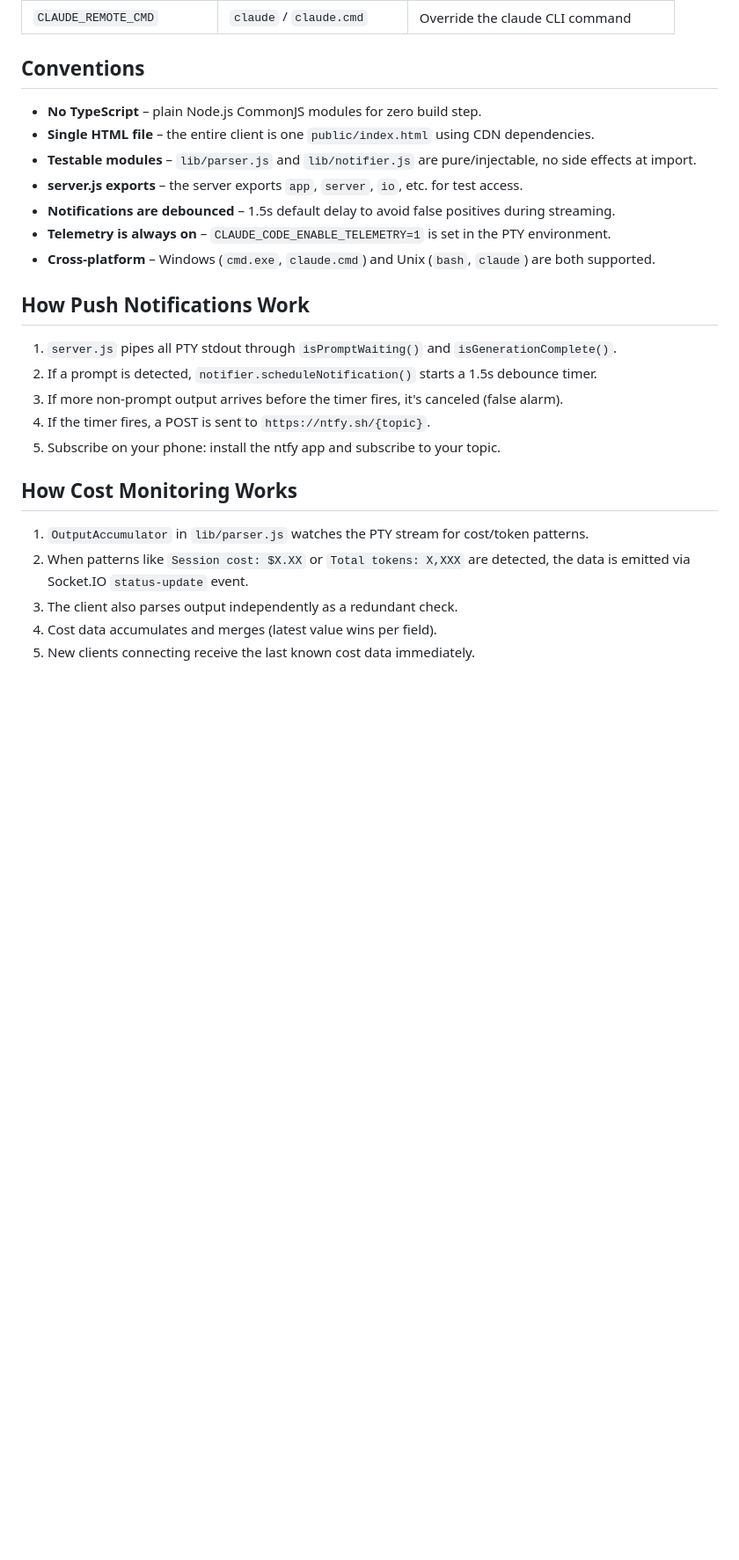
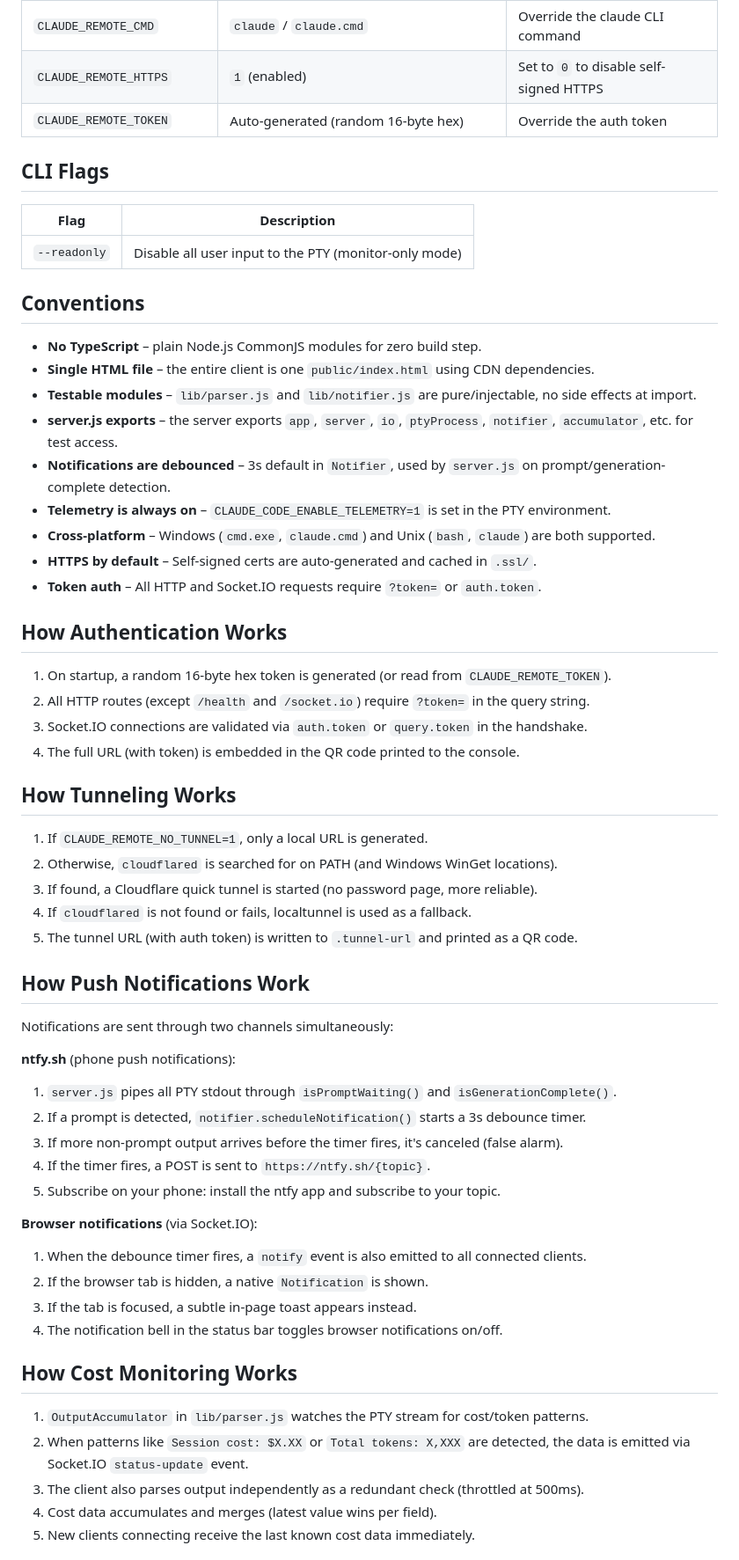
Before and after one commit to wilson-cheng1110/claude_remote, a Markdown page: CLAUDE.md, the part around one of its changes. Shown at 88% size. Drawn GitHub-style; blank space fills up the shorter version.

```diff
--- a/CLAUDE.md
+++ b/CLAUDE.md
@@ -68,28 +79,62 @@ npm run test:coverage     # Tests with coverage report
 | `CLAUDE_REMOTE_SCROLLBACK` | `50000` | Max scrollback buffer size in characters |
 | `CLAUDE_REMOTE_CMD` | `claude` / `claude.cmd` | Override the claude CLI command |
+| `CLAUDE_REMOTE_HTTPS` | `1` (enabled) | Set to `0` to disable self-signed HTTPS |
+| `CLAUDE_REMOTE_TOKEN` | Auto-generated (random 16-byte hex) | Override the auth token |
+
+## CLI Flags
+
+| Flag | Description |
+|---|---|
+| `--readonly` | Disable all user input to the PTY (monitor-only mode) |
 
 ## Conventions
 
 - **No TypeScript** – plain Node.js CommonJS modules for zero build step.
 - **Single HTML file** – the entire client is one `public/index.html` using CDN dependencies.
 - **Testable modules** – `lib/parser.js` and `lib/notifier.js` are pure/injectable, no side effects at import.
-- **server.js exports** – the server exports `app`, `server`, `io`, etc. for test access.
-- **Notifications are debounced** – 1.5s default delay to avoid false positives during streaming.
+- **server.js exports** – the server exports `app`, `server`, `io`, `ptyProcess`, `notifier`, `accumulator`, etc. for test access.
+- **Notifications are debounced** – 3s default in `Notifier`, used by `server.js` on prompt/generation-complete detection.
 - **Telemetry is always on** – `CLAUDE_CODE_ENABLE_TELEMETRY=1` is set in the PTY environment.
 - **Cross-platform** – Windows (`cmd.exe`, `claude.cmd`) and Unix (`bash`, `claude`) are both supported.
+- **HTTPS by default** – Self-signed certs are auto-generated and cached in `.ssl/`.
+- **Token auth** – All HTTP and Socket.IO requests require `?token=` or `auth.token`.
+
+## How Authentication Works
+
+1. On startup, a random 16-byte hex token is generated (or read from `CLAUDE_REMOTE_TOKEN`).
+2. All HTTP routes (except `/health` and `/socket.io`) require `?token=` in the query string.
+3. Socket.IO connections are validated via `auth.token` or `query.token` in the handshake.
+4. The full URL (with token) is embedded in the QR code printed to the console.
+
+## How Tunneling Works
+
+1. If `CLAUDE_REMOTE_NO_TUNNEL=1`, only a local URL is generated.
+2. Otherwise, `cloudflared` is searched for on PATH (and Windows WinGet locations).
+3. If found, a Cloudflare quick tunnel is started (no password page, more reliable).
+4. If `cloudflared` is not found or fails, localtunnel is used as a fallback.
+5. The tunnel URL (with auth token) is written to `.tunnel-url` and printed as a QR code.
 
 ## How Push Notifications Work
 
+Notifications are sent through two channels simultaneously:
+
+**ntfy.sh** (phone push notifications):
 1. `server.js` pipes all PTY stdout through `isPromptWaiting()` and `isGenerationComplete()`.
-2. If a prompt is detected, `notifier.scheduleNotification()` starts a 1.5s debounce timer.
+2. If a prompt is detected, `notifier.scheduleNotification()` starts a 3s debounce timer.
 3. If more non-prompt output arrives before the timer fires, it's canceled (false alarm).
 4. If the timer fires, a POST is sent to `https://ntfy.sh/{topic}`.
 5. Subscribe on your phone: install the ntfy app and subscribe to your topic.
+
+**Browser notifications** (via Socket.IO):
+1. When the debounce timer fires, a `notify` event is also emitted to all connected clients.
+2. If the browser tab is hidden, a native `Notification` is shown.
+3. If the tab is focused, a subtle in-page toast appears instead.
+4. The notification bell in the status bar toggles browser notifications on/off.
 
 ## How Cost Monitoring Works
 
 1. `OutputAccumulator` in `lib/parser.js` watches the PTY stream for cost/token patterns.
 2. When patterns like `Session cost: $X.XX` or `Total tokens: X,XXX` are detected, the data is emitted via Socket.IO `status-update` event.
-3. The client also parses output independently as a redundant check.
+3. The client also parses output independently as a redundant check (throttled at 500ms).
 4. Cost data accumulates and merges (latest value wins per field).
 5. New clients connecting receive the last known cost data immediately.
```
Also changed, not shown: other parts of CLAUDE.md (+31 -13 lines).
